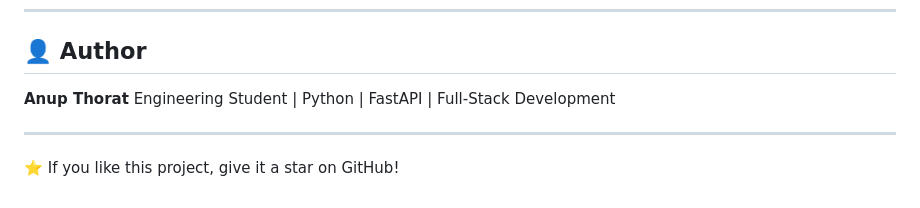
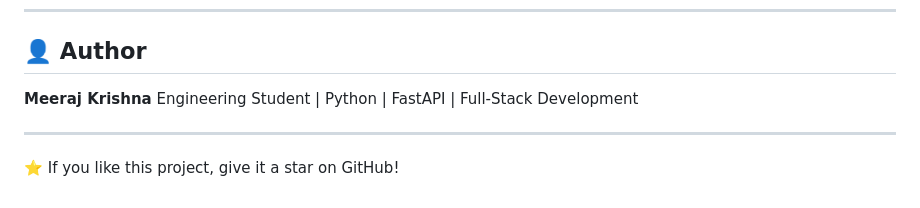
Before and after one commit to meerajkrishna/Hotel-billing-system, a Markdown page: README.md, the part around the change. GitHub-like rendering.

```diff
--- a/README.md
+++ b/README.md
@@ -220,7 +220,7 @@ Response returns a JWT token.
 
 ## 👤 Author
 
-**Anup Thorat**
+**Meeraj Krishna**
 Engineering Student | Python | FastAPI | Full-Stack Development
 
 ---
```
